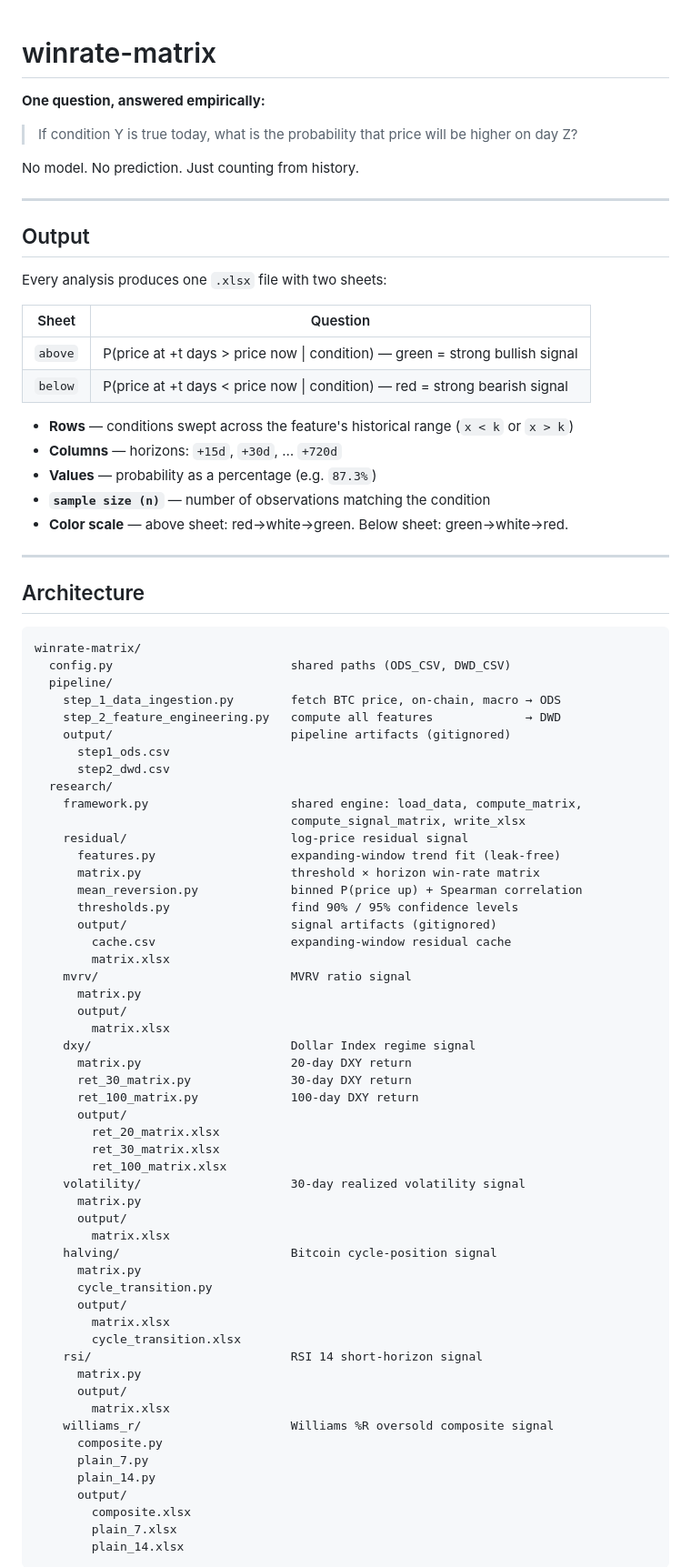
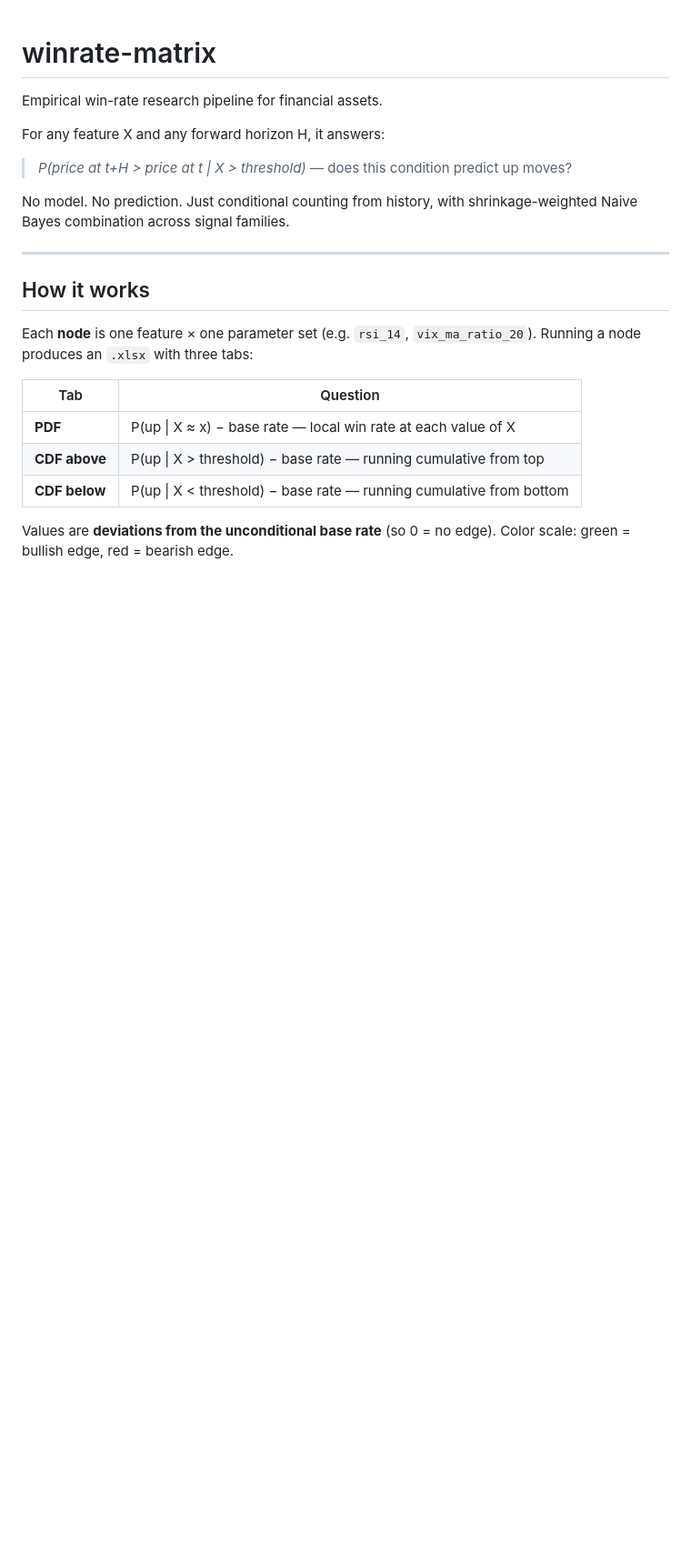
Before and after one commit to doubletrends/alpha-verifier, a Markdown page: README.md, the part around one of its changes. Shown at 91% size. GitHub-like rendering; blank space fills up the shorter version.

````diff
--- a/README.md
+++ b/README.md
@@ -1,85 +1,24 @@
 # winrate-matrix
 
-**One question, answered empirically:**
+Empirical win-rate research pipeline for financial assets.
 
-> If condition Y is true today, what is the probability that price will be higher on day Z?
+For any feature X and any forward horizon H, it answers:
 
-No model. No prediction. Just counting from history.
+> *P(price at t+H > price at t | X > threshold)* — does this condition predict up moves?
+
+No model. No prediction. Just conditional counting from history, with shrinkage-weighted Naive Bayes combination across signal families.
 
 ---
 
-## Output
+## How it works
 
-Every analysis produces one `.xlsx` file with two sheets:
+Each **node** is one feature × one parameter set (e.g. `rsi_14`, `vix_ma_ratio_20`). Running a node produces an `.xlsx` with three tabs:
 
-| Sheet | Question |
-|-------|----------|
-| `above` | P(price at +t days > price now \| condition) — green = strong bullish signal |
-| `below` | P(price at +t days < price now \| condition) — red = strong bearish signal |
+| Tab | Question |
+|-----|----------|
+| **PDF** | P(up \| X ≈ x) − base rate — local win rate at each value of X |
+| **CDF above** | P(up \| X > threshold) − base rate — running cumulative from top |
+| **CDF below** | P(up \| X < threshold) − base rate — running cumulative from bottom |
 
-- **Rows** — conditions swept across the feature's historical range (`x < k` or `x > k`)
-- **Columns** — horizons: `+15d`, `+30d`, … `+720d`
-- **Values** — probability as a percentage (e.g. `87.3%`)
-- **`sample size (n)`** — number of observations matching the condition
-- **Color scale** — above sheet: red→white→green. Below sheet: green→white→red.
+Values are **deviations from the unconditional base rate** (so 0 = no edge). Color scale: green = bullish edge, red = bearish edge.
 
----
-
-## Architecture
-
-```
-winrate-matrix/
-  config.py                         shared paths (ODS_CSV, DWD_CSV)
-  pipeline/
-    step_1_data_ingestion.py        fetch BTC price, on-chain, macro → ODS
-    step_2_feature_engineering.py   compute all features             → DWD
-    output/                         pipeline artifacts (gitignored)
-      step1_ods.csv
-      step2_dwd.csv
-  research/
-    framework.py                    shared engine: load_data, compute_matrix,
-                                    compute_signal_matrix, write_xlsx
-    residual/                       log-price residual signal
-      features.py                   expanding-window trend fit (leak-free)
-      matrix.py                     threshold × horizon win-rate matrix
-      mean_reversion.py             binned P(price up) + Spearman correlation
-      thresholds.py                 find 90% / 95% confidence levels
-      output/                       signal artifacts (gitignored)
-        cache.csv                   expanding-window residual cache
-        matrix.xlsx
-    mvrv/                           MVRV ratio signal
-      matrix.py
-      output/
-        matrix.xlsx
-    dxy/                            Dollar Index regime signal
-      matrix.py                     20-day DXY return
-      ret_30_matrix.py              30-day DXY return
-      ret_100_matrix.py             100-day DXY return
-      output/
-        ret_20_matrix.xlsx
-        ret_30_matrix.xlsx
-        ret_100_matrix.xlsx
-    volatility/                     30-day realized volatility signal
-      matrix.py
-      output/
-        matrix.xlsx
-    halving/                        Bitcoin cycle-position signal
-      matrix.py
-      cycle_transition.py
-      output/
-        matrix.xlsx
-        cycle_transition.xlsx
-    rsi/                            RSI 14 short-horizon signal
-      matrix.py
-      output/
-        matrix.xlsx
-    williams_r/                     Williams %R oversold composite signal
-      composite.py
-      plain_7.py
-      plain_14.py
-      output/
-        composite.xlsx
-        plain_7.xlsx
-        plain_14.xlsx
-```
-
````
Also changed, not shown: other parts of README.md (+141 -60 lines).
